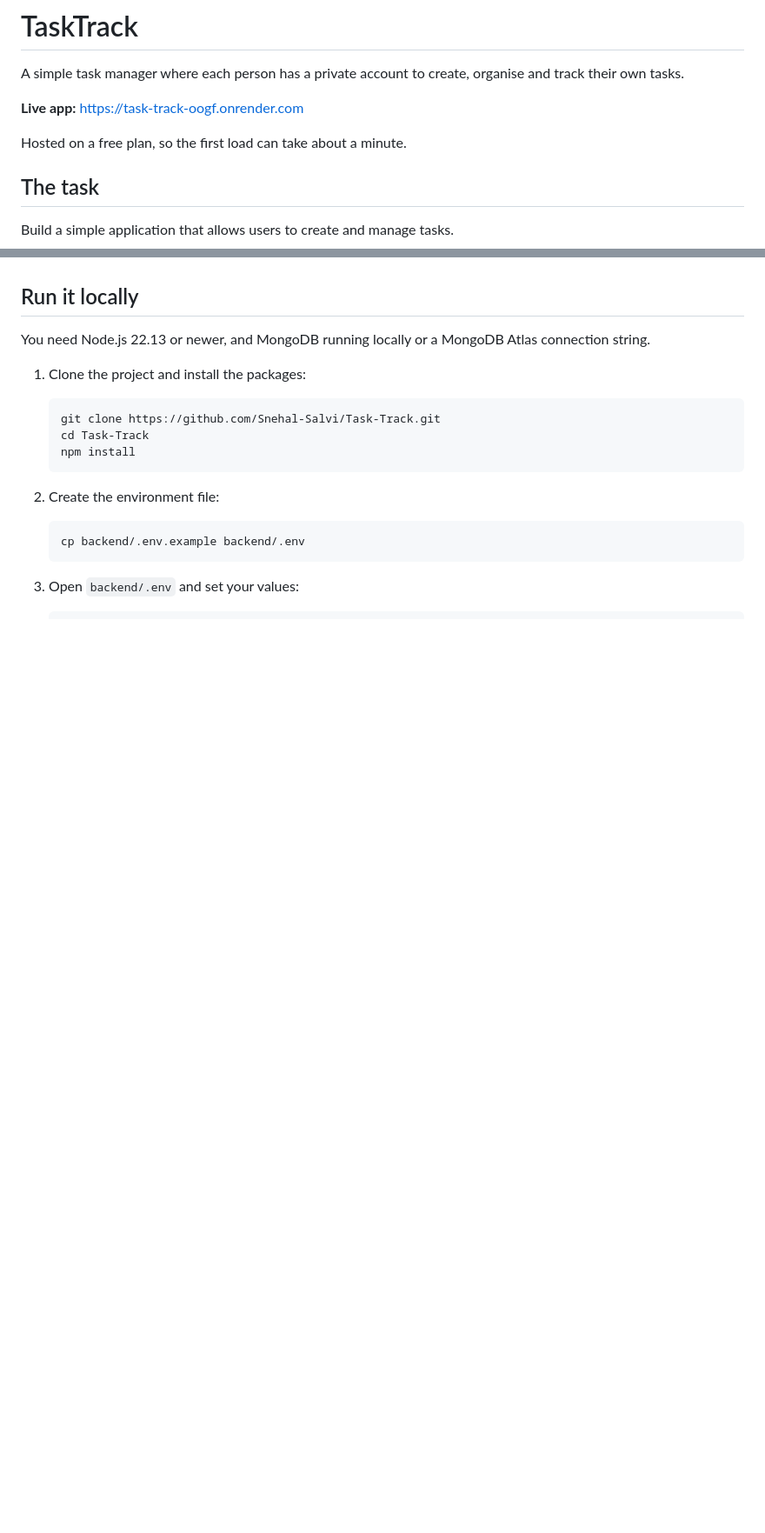
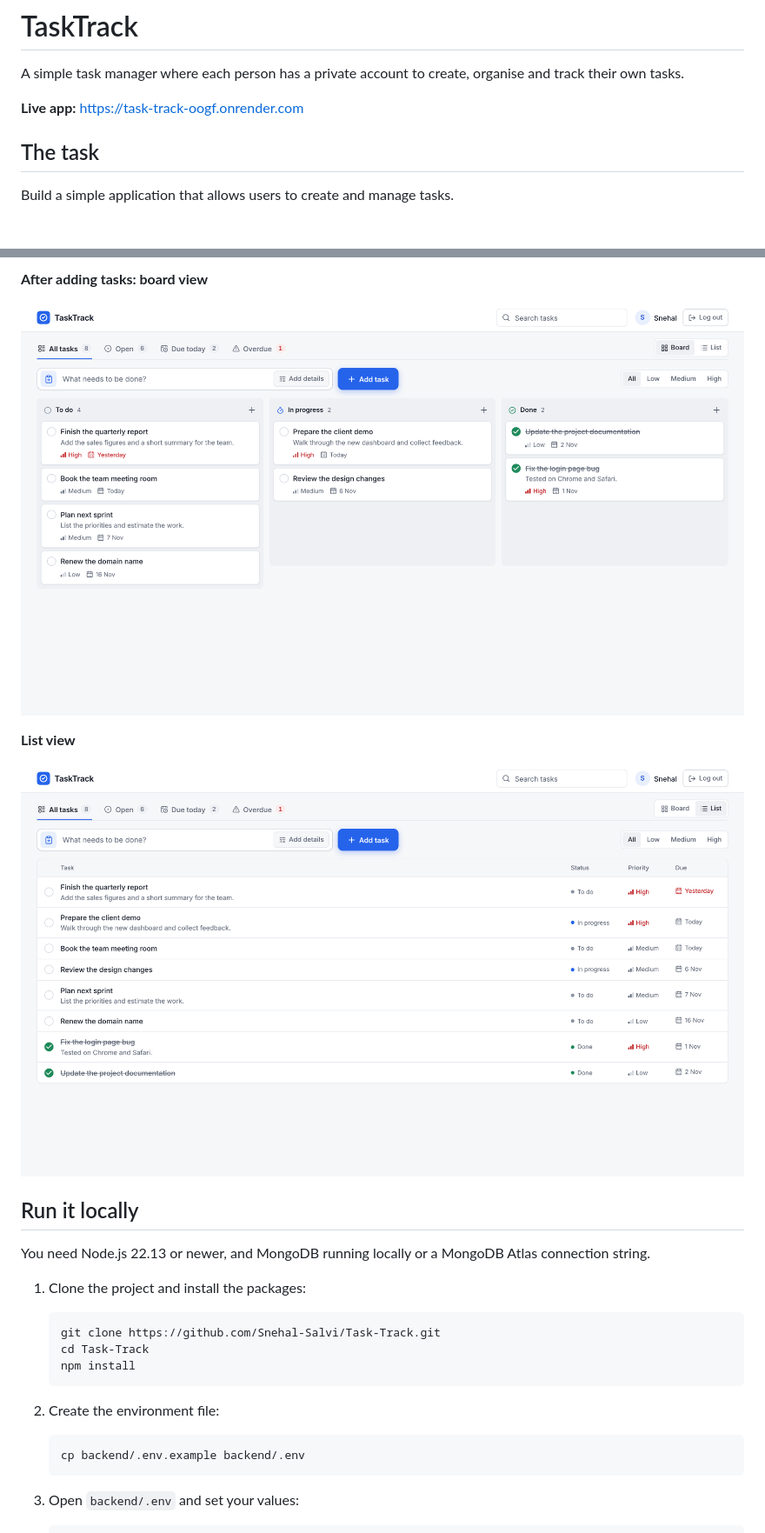
Before and after one commit to Snehal-Salvi/Task-Track, a Markdown page: README.md, 2 parts joined by grey strips. Shown at 87% size. Rendered like a GitHub page; pictures changed too: docs/screenshots/board.png (added), docs/screenshots/list.png (added); blank space fills up the shorter version.

Commit message:
docs: add app screenshots to README

```diff
--- a/README.md
+++ b/README.md
@@ -3,8 +3,6 @@
 A simple task manager where each person has a private account to create, organise and track their own tasks.
 
 **Live app:** https://task-track-oogf.onrender.com
-
-Hosted on a free plan, so the first load can take about a minute.
 
 ## The task
 
@@ -31,3 +44,10 @@ Creating and managing tasks means being able to add, view, edit, complete and de
+**After adding tasks: board view**
+
+![Board with tasks in To do, In progress and Done](docs/screenshots/board.png)
+
+**List view**
+
+![Tasks in a list sorted by urgency](docs/screenshots/list.png)
 
 ## Run it locally
 
```
Also changed, not shown: other parts of README.md (+15 -0 lines), docs/screenshots/empty-board.png (added), docs/screenshots/login.png (added), docs/screenshots/task-form.png (added).
